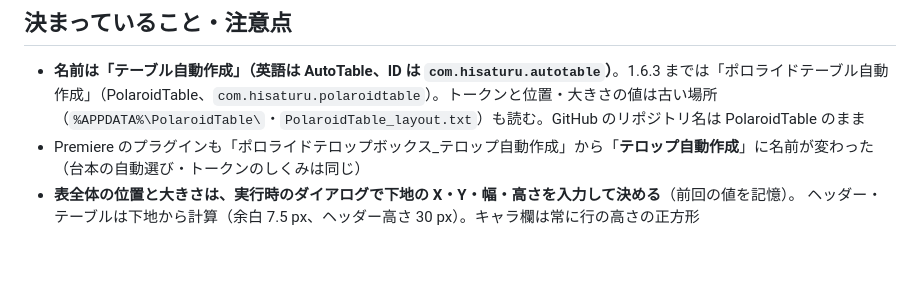
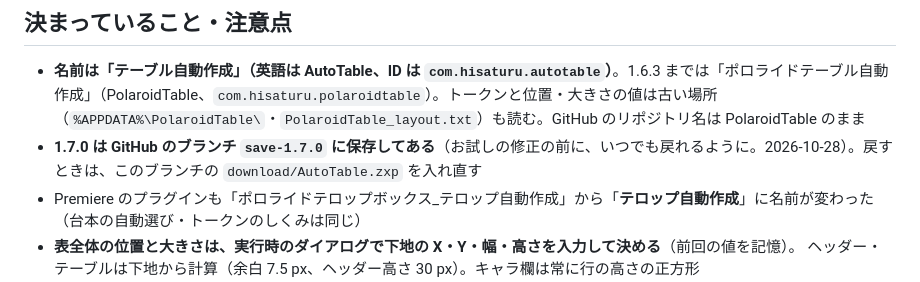
Before and after one commit to hisaturu56/AutoTable, a Markdown page: CLAUDE.md, the part around the change. GitHub-like rendering; blank space fills up the shorter version.

Commit message:
1.7.0 を保存したブランチのことを作業メモに書く
Co-Authored-By: Claude Opus 5.5 <noreply@anthropic.com>
Claude-Session: https://claude.ai/code/session_01Q4qMaY8maCYkvgpAfvDggr

```diff
--- a/CLAUDE.md
+++ b/CLAUDE.md
@@ -11,6 +11,7 @@ Illustrator 用の基礎ステータス表作成スクリプト（`scripts/テ
 
 ## 決まっていること・注意点
 - **名前は「テーブル自動作成」（英語は AutoTable、ID は `com.hisaturu.autotable`）**。1.6.3 までは「ポロライドテーブル自動作成」（PolaroidTable、`com.hisaturu.polaroidtable`）。トークンと位置・大きさの値は古い場所（`%APPDATA%\PolaroidTable\`・`PolaroidTable_layout.txt`）も読む。GitHub のリポジトリ名は PolaroidTable のまま
+- **1.7.0 は GitHub のブランチ `save-1.7.0` に保存してある**（お試しの修正の前に、いつでも戻れるように。2026-10-28）。戻すときは、このブランチの `download/AutoTable.zxp` を入れ直す
 - Premiere のプラグインも「ポロライドテロップボックス_テロップ自動作成」から「**テロップ自動作成**」に名前が変わった（台本の自動選び・トークンのしくみは同じ）
 - **表全体の位置と大きさは、実行時のダイアログで下地の X・Y・幅・高さを入力して決める**（前回の値を記憶）。
   ヘッダー・テーブルは下地から計算（余白 7.5 px、ヘッダー高さ 30 px）。キャラ欄は常に行の高さの正方形
```
